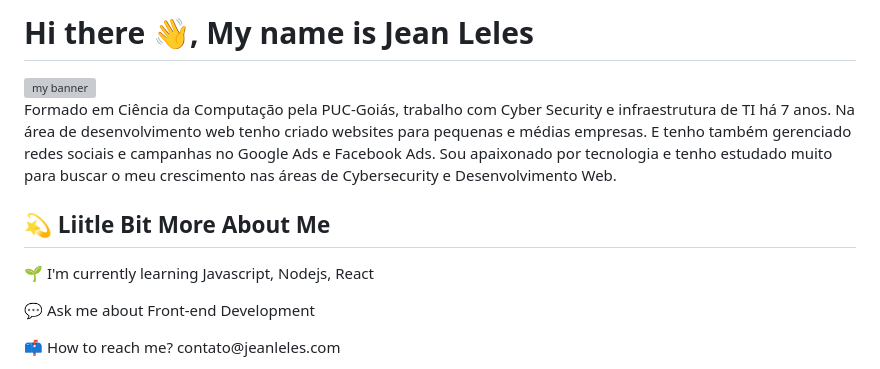
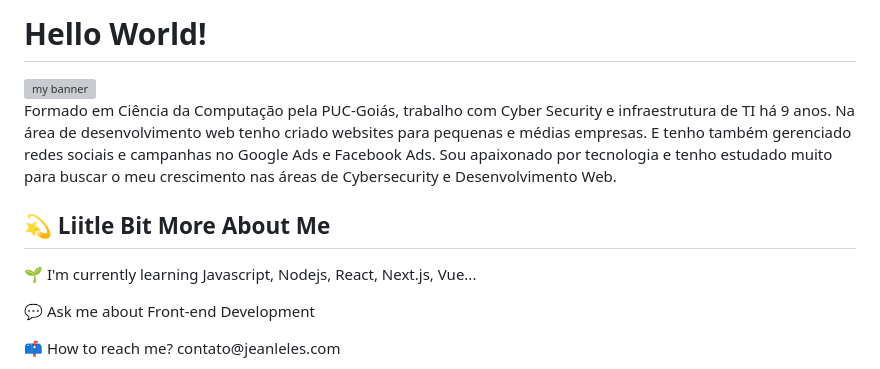
Before and after one commit to jeanleles/jeanleles, a Markdown page: README.md, the part around the change. Drawn GitHub-style; grey boxes are pictures that could not be loaded.

```diff
--- a/README.md
+++ b/README.md
@@ -1,13 +1,13 @@
-# Hi there 👋, My name is Jean Leles
+# Hello World!
 
 <img width="100%" src="https://jeanleles.com/images/bg-github.png" alt="my banner">
 
-Formado em Ciência da Computação pela PUC-Goiás, trabalho com Cyber Security e infraestrutura de TI há 7 anos.
+Formado em Ciência da Computação pela PUC-Goiás, trabalho com Cyber Security e infraestrutura de TI há 9 anos.
 Na área de desenvolvimento web tenho criado websites para pequenas e médias empresas. E tenho também gerenciado redes sociais e campanhas no Google Ads e Facebook Ads.
 Sou apaixonado por tecnologia e tenho estudado muito para buscar o meu crescimento nas áreas de Cybersecurity e Desenvolvimento Web.
 
 ## 💫 Liitle Bit More About Me
-<p>🌱 I'm currently learning Javascript, Nodejs, React</p>
+<p>🌱 I'm currently learning Javascript, Nodejs, React, Next.js, Vue...</p>
 <p>💬 Ask me about Front-end Development</p>
 <p>📫 How to reach me? contato@jeanleles.com</p>
 <p>I regularly write articles on <a href="jeanleles.com">https://github.com/jeanleles/</a></p>
```
